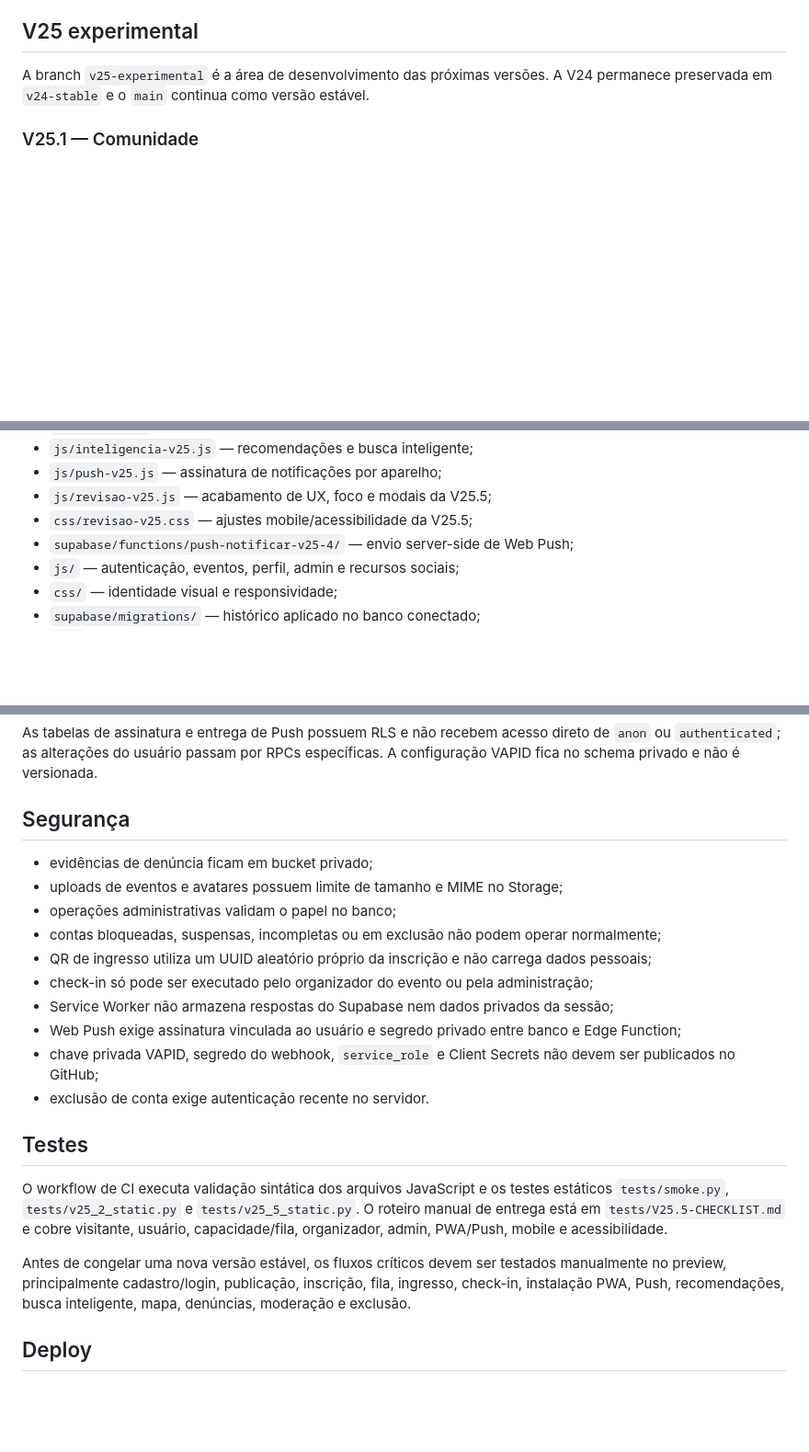
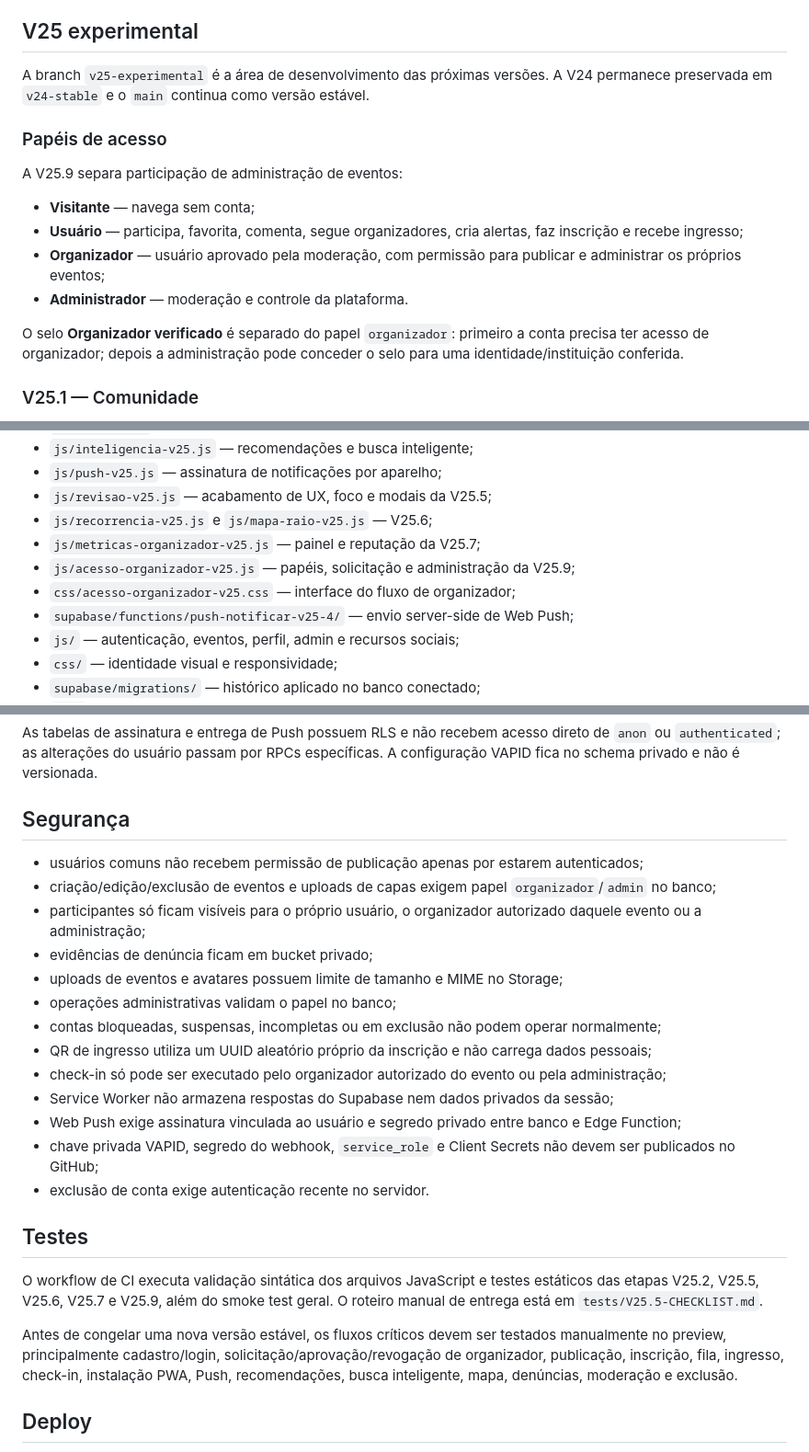
Before and after one commit to Mendell1/site-role, a Markdown page: README.md, 3 parts joined by grey strips. Shown at 92% size. Drawn GitHub-style; blank space fills up the shorter version.

```diff
--- a/README.md
+++ b/README.md
@@ -5,6 +5,17 @@ Plataforma web colaborativa para divulgar e descobrir eventos locais. O projeto
 ## V25 experimental
 
 A branch `v25-experimental` é a área de desenvolvimento das próximas versões. A V24 permanece preservada em `v24-stable` e o `main` continua como versão estável.
+
+### Papéis de acesso
+
+A V25.9 separa participação de administração de eventos:
+
+- **Visitante** — navega sem conta;
+- **Usuário** — participa, favorita, comenta, segue organizadores, cria alertas, faz inscrição e recebe ingresso;
+- **Organizador** — usuário aprovado pela moderação, com permissão para publicar e administrar os próprios eventos;
+- **Administrador** — moderação e controle da plataforma.
+
+O selo **Organizador verificado** é separado do papel `organizador`: primeiro a conta precisa ter acesso de organizador; depois a administração pode conceder o selo para uma identidade/instituição conferida.
 
 ### V25.1 — Comunidade
 
@@ -117,7 +159,10 @@ Frontend em HTML, CSS e JavaScript, com Leaflet para mapas, Web App Manifest, Se
 - `js/inteligencia-v25.js` — recomendações e busca inteligente;
 - `js/push-v25.js` — assinatura de notificações por aparelho;
 - `js/revisao-v25.js` — acabamento de UX, foco e modais da V25.5;
-- `css/revisao-v25.css` — ajustes mobile/acessibilidade da V25.5;
+- `js/recorrencia-v25.js` e `js/mapa-raio-v25.js` — V25.6;
+- `js/metricas-organizador-v25.js` — painel e reputação da V25.7;
+- `js/acesso-organizador-v25.js` — papéis, solicitação e administração da V25.9;
+- `css/acesso-organizador-v25.css` — interface do fluxo de organizador;
 - `supabase/functions/push-notificar-v25-4/` — envio server-side de Web Push;
 - `js/` — autenticação, eventos, perfil, admin e recursos sociais;
 - `css/` — identidade visual e responsividade;
@@ -137,12 +182,15 @@ As tabelas de assinatura e entrega de Push possuem RLS e não recebem acesso dir
 
 ## Segurança
 
+- usuários comuns não recebem permissão de publicação apenas por estarem autenticados;
+- criação/edição/exclusão de eventos e uploads de capas exigem papel `organizador`/`admin` no banco;
+- participantes só ficam visíveis para o próprio usuário, o organizador autorizado daquele evento ou a administração;
 - evidências de denúncia ficam em bucket privado;
 - uploads de eventos e avatares possuem limite de tamanho e MIME no Storage;
 - operações administrativas validam o papel no banco;
 - contas bloqueadas, suspensas, incompletas ou em exclusão não podem operar normalmente;
 - QR de ingresso utiliza um UUID aleatório próprio da inscrição e não carrega dados pessoais;
-- check-in só pode ser executado pelo organizador do evento ou pela administração;
+- check-in só pode ser executado pelo organizador autorizado do evento ou pela administração;
 - Service Worker não armazena respostas do Supabase nem dados privados da sessão;
 - Web Push exige assinatura vinculada ao usuário e segredo privado entre banco e Edge Function;
 - chave privada VAPID, segredo do webhook, `service_role` e Client Secrets não devem ser publicados no GitHub;
@@ -150,9 +198,9 @@ As tabelas de assinatura e entrega de Push possuem RLS e não recebem acesso dir
 
 ## Testes
 
-O workflow de CI executa validação sintática dos arquivos JavaScript e os testes estáticos `tests/smoke.py`, `tests/v25_2_static.py` e `tests/v25_5_static.py`. O roteiro manual de entrega está em `tests/V25.5-CHECKLIST.md` e cobre visitante, usuário, capacidade/fila, organizador, admin, PWA/Push, mobile e acessibilidade.
+O workflow de CI executa validação sintática dos arquivos JavaScript e testes estáticos das etapas V25.2, V25.5, V25.6, V25.7 e V25.9, além do smoke test geral. O roteiro manual de entrega está em `tests/V25.5-CHECKLIST.md`.
 
-Antes de congelar uma nova versão estável, os fluxos críticos devem ser testados manualmente no preview, principalmente cadastro/login, publicação, inscrição, fila, ingresso, check-in, instalação PWA, Push, recomendações, busca inteligente, mapa, denúncias, moderação e exclusão.
+Antes de congelar uma nova versão estável, os fluxos críticos devem ser testados manualmente no preview, principalmente cadastro/login, solicitação/aprovação/revogação de organizador, publicação, inscrição, fila, ingresso, check-in, instalação PWA, Push, recomendações, busca inteligente, mapa, denúncias, moderação e exclusão.
 
 ## Deploy
 
```
Also changed, not shown: other parts of README.md (+36 -5 lines).
